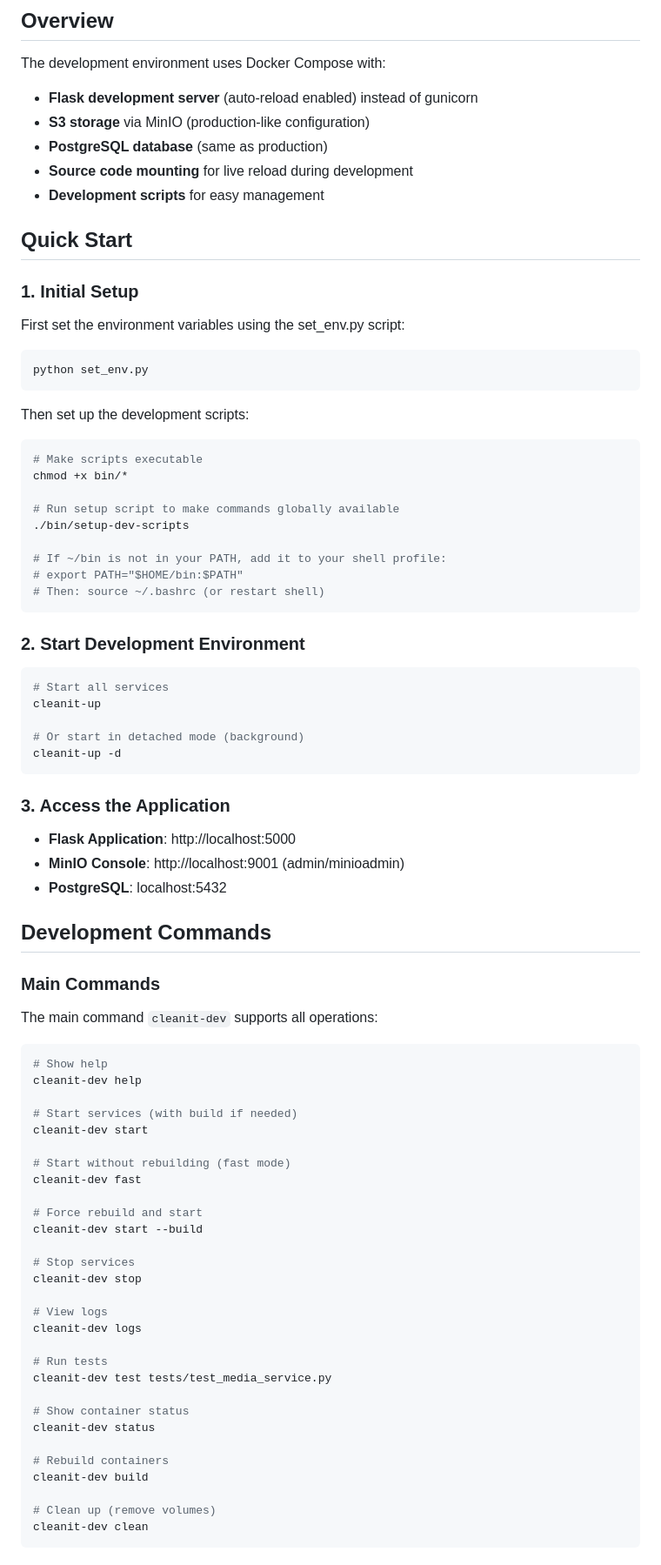
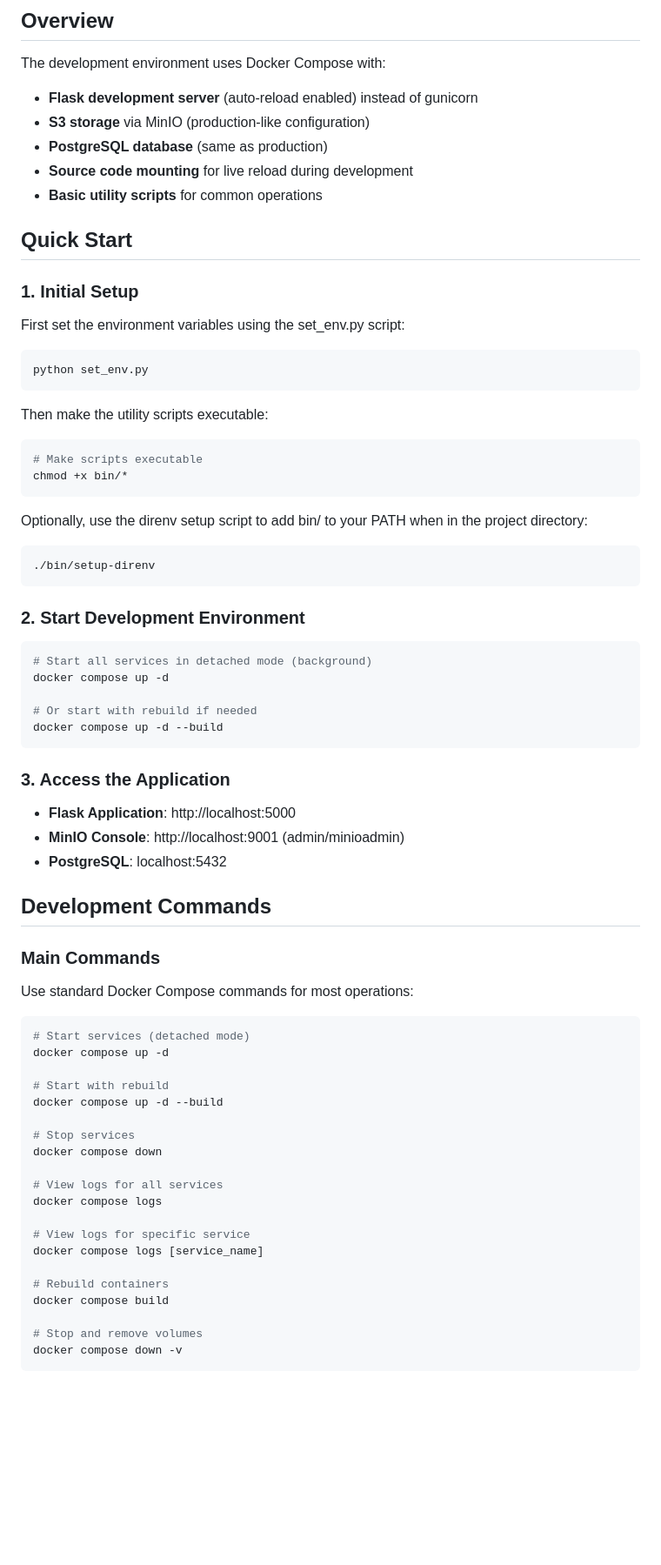
Before and after one commit to tomgosling57/cleanit, a Markdown page: docs/DEVELOPMENT.md, the part around one of its changes. Shown at 87% size. Drawn GitHub-style; blank space fills up the shorter version.

Commit message:
updated memory bank and development docs to outline the new workflow using the new scripts

````diff
--- a/docs/DEVELOPMENT.md
+++ b/docs/DEVELOPMENT.md
@@ -9,7 +9,7 @@ The development environment uses Docker Compose with:
 - **S3 storage** via MinIO (production-like configuration)
 - **PostgreSQL database** (same as production)
 - **Source code mounting** for live reload during development
-- **Development scripts** for easy management
+- **Basic utility scripts** for common operations
 
 ## Quick Start
 
@@ -20,27 +20,25 @@ First set the environment variables using the set_env.py script:
 python set_env.py
 ```
 
-Then set up the development scripts:
+Then make the utility scripts executable:
 ```bash
 # Make scripts executable
 chmod +x bin/*
+```
 
-# Run setup script to make commands globally available
-./bin/setup-dev-scripts
-
-# If ~/bin is not in your PATH, add it to your shell profile:
-# export PATH="$HOME/bin:$PATH"
-# Then: source ~/.bashrc (or restart shell)
+Optionally, use the direnv setup script to add bin/ to your PATH when in the project directory:
+```bash
+./bin/setup-direnv
 ```
 
 ### 2. Start Development Environment
 
 ```bash
-# Start all services
-cleanit-up
+# Start all services in detached mode (background)
+docker compose up -d
 
-# Or start in detached mode (background)
-cleanit-up -d
+# Or start with rebuild if needed
+docker compose up -d --build
 ```
 
 ### 3. Access the Application
@@ -53,37 +51,27 @@ cleanit-up -d
 
 ### Main Commands
 
-
-The main command `cleanit-dev` supports all operations:
+Use standard Docker Compose commands for most operations:
 
 ```bash
-# Show help
-cleanit-dev help
+# Start services (detached mode)
+docker compose up -d
 
-# Start services (with build if needed)
-cleanit-dev start
-
-# Start without rebuilding (fast mode)
-cleanit-dev fast
-
-# Force rebuild and start
-cleanit-dev start --build
+# Start with rebuild
+docker compose up -d --build
 
 # Stop services
-cleanit-dev stop
+docker compose down
 
-# View logs
-cleanit-dev logs
+# View logs for all services
+docker compose logs
 
-# Run tests
-cleanit-dev test tests/test_media_service.py
-
-# Show container status
-cleanit-dev status
+# View logs for specific service
+docker compose logs [service_name]
 
 # Rebuild containers
-cleanit-dev build
+docker compose build
 
-# Clean up (remove volumes)
-cleanit-dev clean
+# Stop and remove volumes
+docker compose down -v
 ```
````
Also changed, not shown: other parts of docs/DEVELOPMENT.md (+77 -33 lines), memory-bank/techContext.md (+22 -3 lines).
